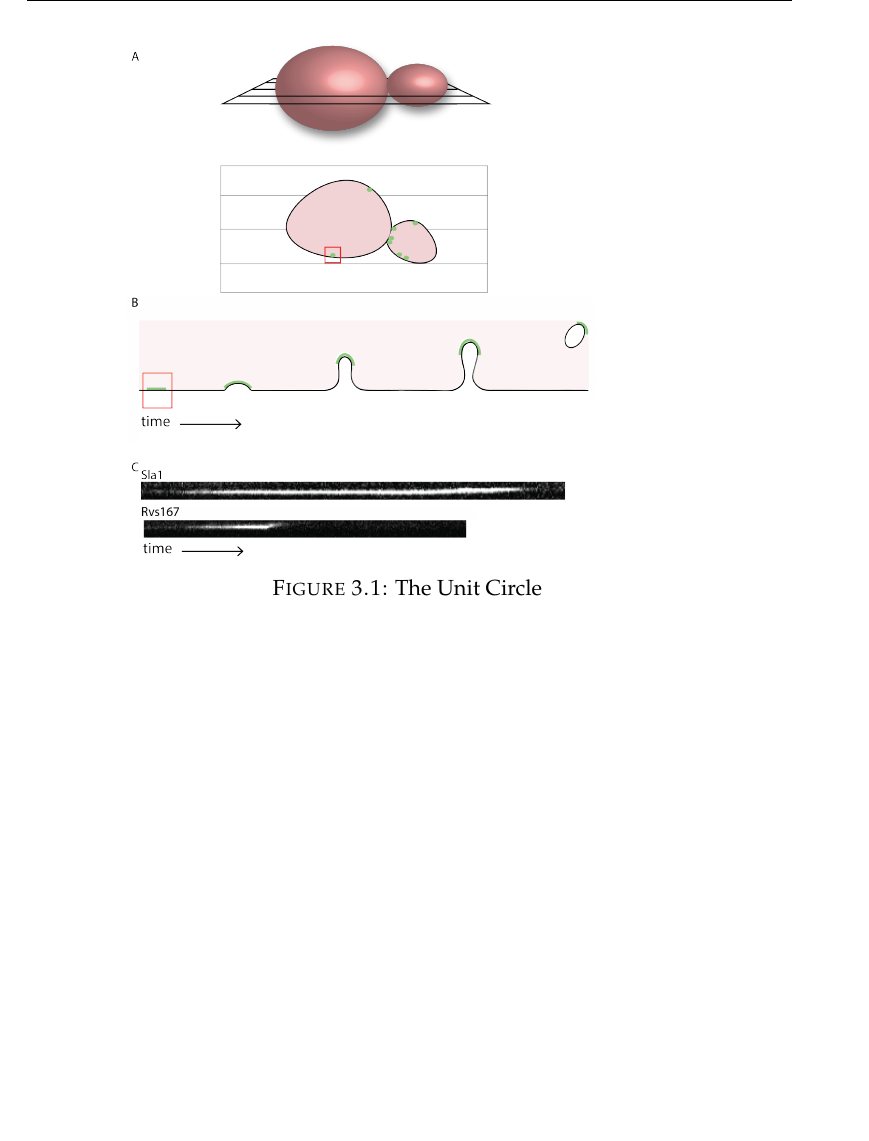
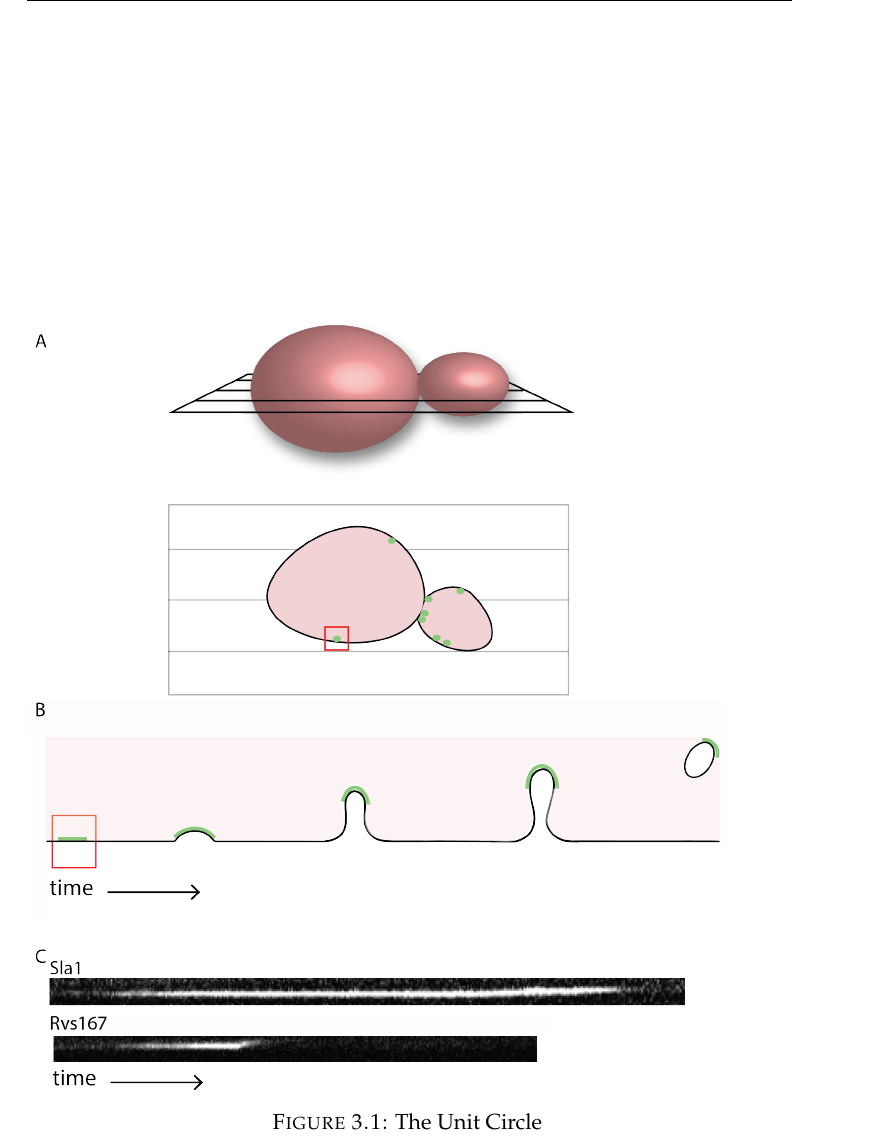
Before and after one commit to deepikaamenon/thesis_2021, a LaTeX thesis (main.tex, which reads Chapters/Results.tex): part of page 41 of 52 before the commit and part of page 41 of 53 after it, cut so that both start at the same text, the shorter picture padded with empty space. Compiled offline with pdfLaTeX.

Commit message:
txs auto checkin

```diff
--- a/Chapters/Results.tex
+++ b/Chapters/Results.tex
@@ -24,7 +24,7 @@ As has been shown before, Rvs localizes to endocytic patches at the yeast plasma
 
 \begin{figure}
 \centering
-\includegraphics[width=10cm,height=10cm,keepaspectratio]{figures/results_final/yeast_schemat_fig1_C}
+\includegraphics[width=15cm,height=15cm,keepaspectratio]{figures/results_final/yeast_schemat_fig1_C}
 %\includegraphics[width=10cm,height=10cm,keepaspectratio]
 \caption{The Unit Circle \label{fig1_schematic}}
 \end{figure}
```
